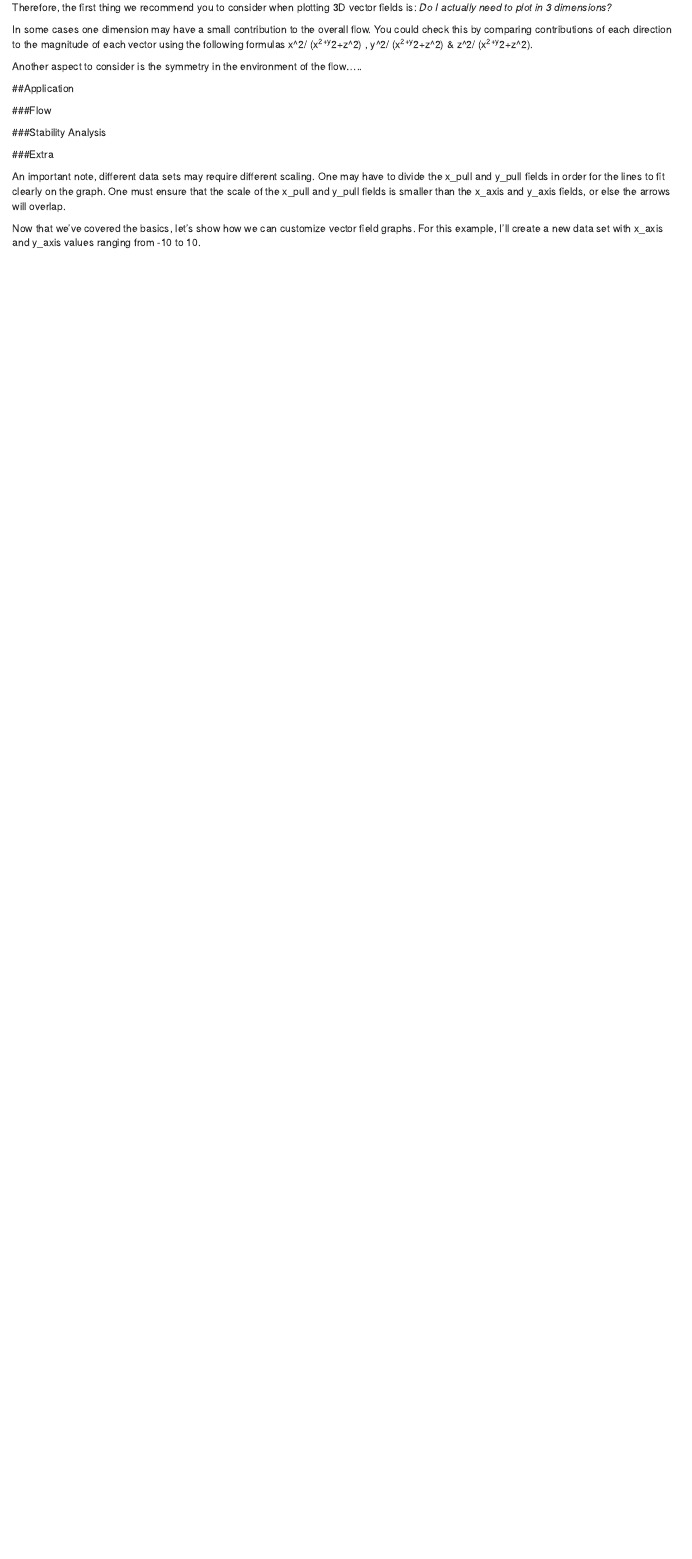
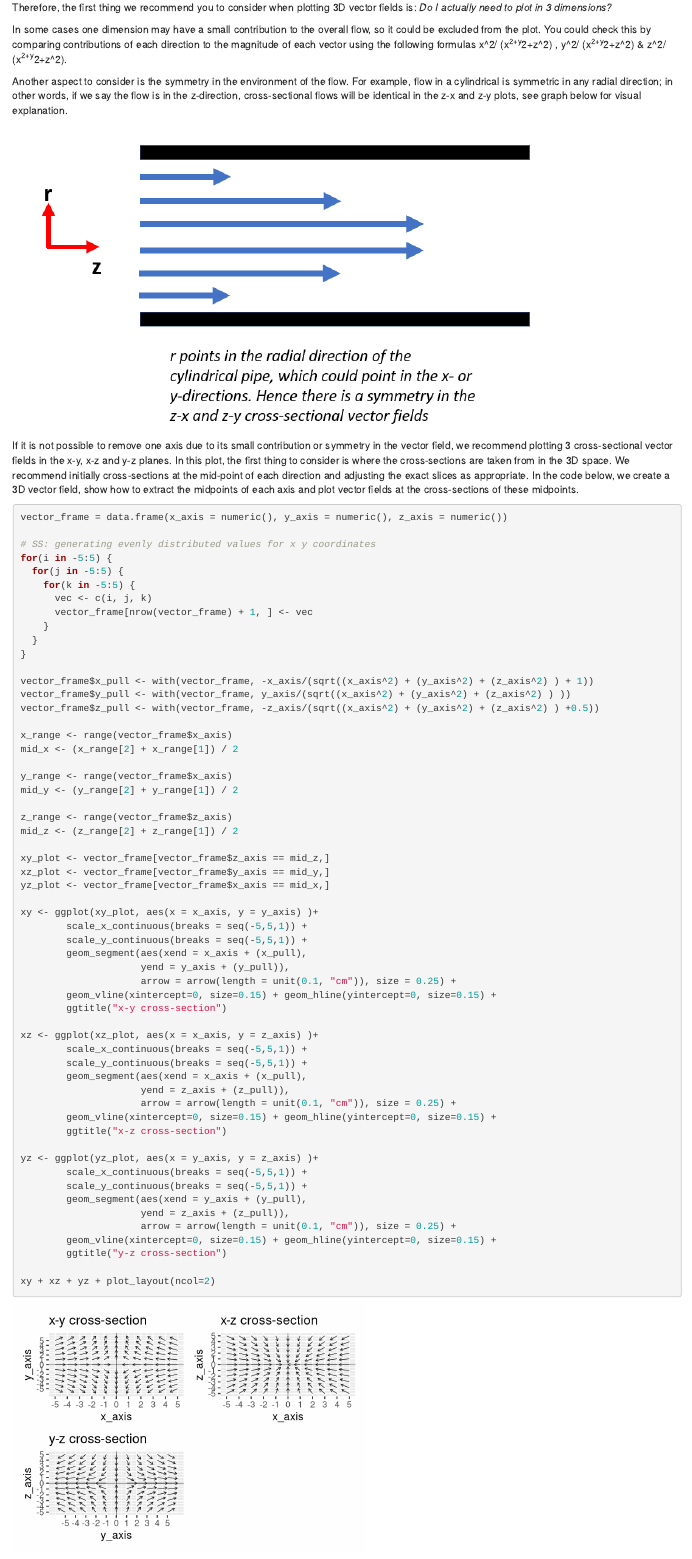
Before and after one commit to Elliot-Frank/EDAV-CC, an R Markdown document (Comm. Contribution - SS & EF.Rmd): the page in a window 1100 px wide, from 10340 px down. Rendered offline with R 4.5, knitr and Pandoc, with nearby package versions; code that draws random numbers runs with fixed seeds of ours; the gapminder table comes from the copy in Python's plotly package.

Commit message:
Finishing 3D plots and writing the applications.

````diff
--- a/Comm. Contribution - SS & EF.Rmd
+++ b/Comm. Contribution - SS & EF.Rmd
@@ -404,9 +404,82 @@ shown in the plot below which had been taken from [this page](https://stackoverf
 Therefore, the first thing we recommend you to consider when plotting 3D vector
 fields is: *Do I actually need to plot in 3 dimensions?*
 
-In some cases one dimension may have a small contribution to the overall flow.
-You could check this by comparing contributions of each direction to the magnitude
-of each vector using the following formulas x^2/ (x^2+y^2+z^2) , y^2/ (x^2+y^2+z^2)
-& z^2/ (x^2+y^2+z^2).
+In some cases one dimension may have a small contribution to the overall flow, so
+it could be excluded from the plot. You could check this by comparing contributions
+of each direction to the magnitude of each vector using the following formulas
+x^2/ (x^2+y^2+z^2) , y^2/ (x^2+y^2+z^2) & z^2/ (x^2+y^2+z^2).
 
-Another aspect to consider is the symmetry in the environment of the flow.....
+Another aspect to consider is the symmetry in the environment of the flow. For
+example, flow in a cylindrical is symmetric in any radial direction; in other words,
+if we say the flow is in the z-direction, cross-sectional flows will be identical
+in the z-x and z-y plots, see graph below for visual explanation.
+
+![](Images/Pipe.png)
+
+If it is not possible to remove one axis due to its small contribution or symmetry
+in the vector field, we recommend plotting 3 cross-sectional vector fields in the
+x-y, x-z and y-z planes. In this plot, the first thing to consider is where the
+cross-sections are taken from in the 3D space. We recommend initially cross-sections
+at the mid-point of each direction and adjusting the exact slices as appropriate.
+In the code below, we create a 3D vector field, show how to extract the midpoints
+of each axis and plot vector fields at the cross-sections of these midpoints.
+
+
+```{r}
+vector_frame = data.frame(x_axis = numeric(), y_axis = numeric(), z_axis = numeric())
+
+# SS: generating evenly distributed values for x y coordinates
+for(i in -5:5) {
+  for(j in -5:5) {
+    for(k in -5:5) {
+      vec <- c(i, j, k)
+      vector_frame[nrow(vector_frame) + 1, ] <- vec
+    }
+  }
+}
+
+vector_frame$x_pull <- with(vector_frame, -x_axis/(sqrt((x_axis^2) + (y_axis^2) + (z_axis^2) ) + 1))
+vector_frame$y_pull <- with(vector_frame, y_axis/(sqrt((x_axis^2) + (y_axis^2) + (z_axis^2) ) ))
+vector_frame$z_pull <- with(vector_frame, -z_axis/(sqrt((x_axis^2) + (y_axis^2) + (z_axis^2) ) +0.5))
+
+x_range <- range(vector_frame$x_axis)
+mid_x <- (x_range[2] + x_range[1]) / 2
+
+y_range <- range(vector_frame$x_axis)
+mid_y <- (y_range[2] + y_range[1]) / 2
+
+z_range <- range(vector_frame$z_axis)
+mid_z <- (z_range[2] + z_range[1]) / 2
+
+xy_plot <- vector_frame[vector_frame$z_axis == mid_z,]
+xz_plot <- vector_frame[vector_frame$y_axis == mid_y,]
+yz_plot <- vector_frame[vector_frame$x_axis == mid_x,]
+
+xy <- ggplot(xy_plot, aes(x = x_axis, y = y_axis) )+
+        scale_x_continuous(breaks = seq(-5,5,1)) +
+        scale_y_continuous(breaks = seq(-5,5,1)) +
+        geom_segment(aes(xend = x_axis + (x_pull),
+                     yend = y_axis + (y_pull)),
+                     arrow = arrow(length = unit(0.1, "cm")), size = 0.25) +
+        geom_vline(xintercept=0, size=0.15) + geom_hline(yintercept=0, size=0.15) +
+        ggtitle("x-y cross-section")
+
+xz <- ggplot(xz_plot, aes(x = x_axis, y = z_axis) )+
+        scale_x_continuous(breaks = seq(-5,5,1)) +
+        scale_y_continuous(breaks = seq(-5,5,1)) +
+        geom_segment(aes(xend = x_axis + (x_pull),
+                     yend = z_axis + (z_pull)),
+                     arrow = arrow(length = unit(0.1, "cm")), size = 0.25) +
+        geom_vline(xintercept=0, size=0.15) + geom_hline(yintercept=0, size=0.15) +
+        ggtitle("x-z cross-section")
+
+yz <- ggplot(yz_plot, aes(x = y_axis, y = z_axis) )+
+        scale_x_continuous(breaks = seq(-5,5,1)) +
+        scale_y_continuous(breaks = seq(-5,5,1)) +
+        geom_segment(aes(xend = y_axis + (y_pull),
+                     yend = z_axis + (z_pull)),
+                     arrow = arrow(length = unit(0.1, "cm")), size = 0.25) +
+        geom_vline(xintercept=0, size=0.15) + geom_hline(yintercept=0, size=0.15) +
+        ggtitle("y-z cross-section")
+
+xy + xz + yz + plot_layout(ncol=2)
````
Also changed, not shown: Images/FP.png (added), Images/Pipe.png (added), Comm. Contribution - SS & EF.Rmd (40 more changed lines), 1 other file.
